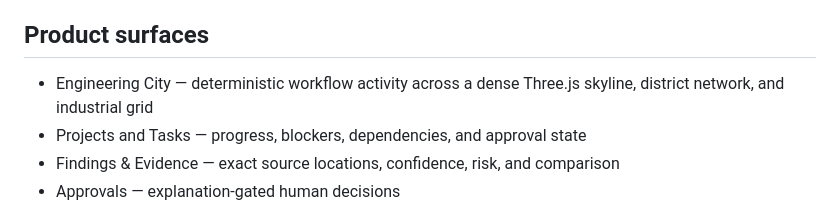
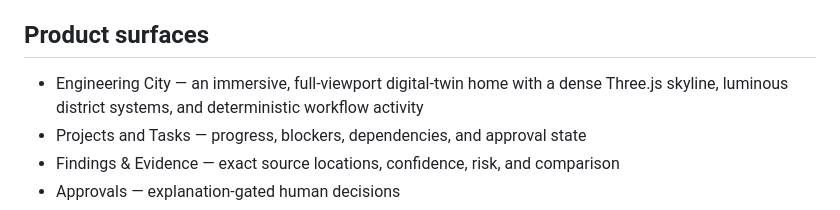
Before and after one commit to The-ESCO-Group/Engineering-City, a Markdown page: README.md, the part around the change. GitHub-like rendering.

Commit message:
product: build immersive digital twin city

```diff
--- a/README.md
+++ b/README.md
@@ -6,7 +6,7 @@ Local-only engineering operations software for ESCO Group. The product shows pro
 
 ## Product surfaces
 
-- Engineering City — deterministic workflow activity across a dense Three.js skyline, district network, and industrial grid
+- Engineering City — an immersive, full-viewport digital-twin home with a dense Three.js skyline, luminous district systems, and deterministic workflow activity
 - Projects and Tasks — progress, blockers, dependencies, and approval state
 - Findings & Evidence — exact source locations, confidence, risk, and comparison
 - Approvals — explanation-gated human decisions
```
Also changed, not shown: docs/handoffs/GPT.md (+4 -2 lines), docs/product/PRODUCT.md (+3 -1 lines), docs/product/product-preview.png, 10 other files.
